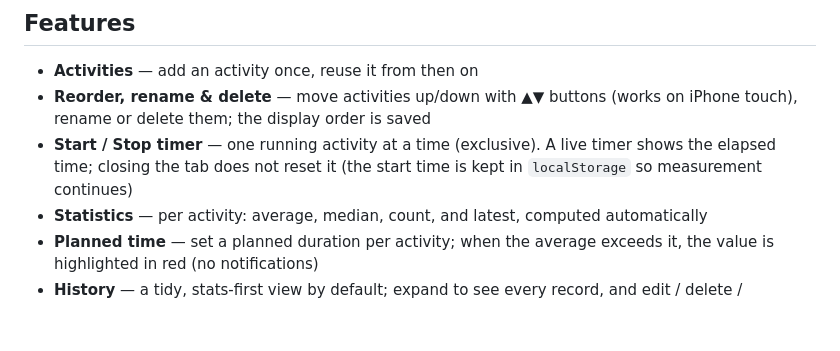
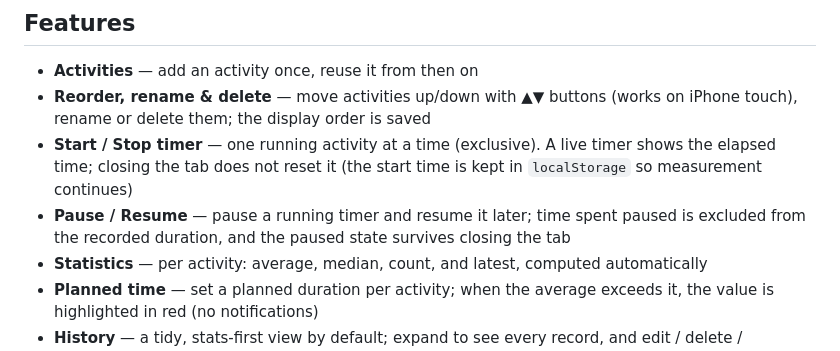
Before and after one commit to shifumin/howlong, a Markdown page: README.md, the part around the change. GitHub-like rendering; blank space fills up the shorter version.

Commit message:
docs: document the pause/resume feature in the README

```diff
--- a/README.md
+++ b/README.md
@@ -22,6 +22,8 @@ No server. The app is a single `index.html` (inline CSS) plus one script
 - **Start / Stop timer** — one running activity at a time (exclusive). A live timer
   shows the elapsed time; closing the tab does not reset it (the start time is kept
   in `localStorage` so measurement continues)
+- **Pause / Resume** — pause a running timer and resume it later; time spent paused
+  is excluded from the recorded duration, and the paused state survives closing the tab
 - **Statistics** — per activity: average, median, count, and latest, computed automatically
 - **Planned time** — set a planned duration per activity; when the average exceeds it,
   the value is highlighted in red (no notifications)
```
